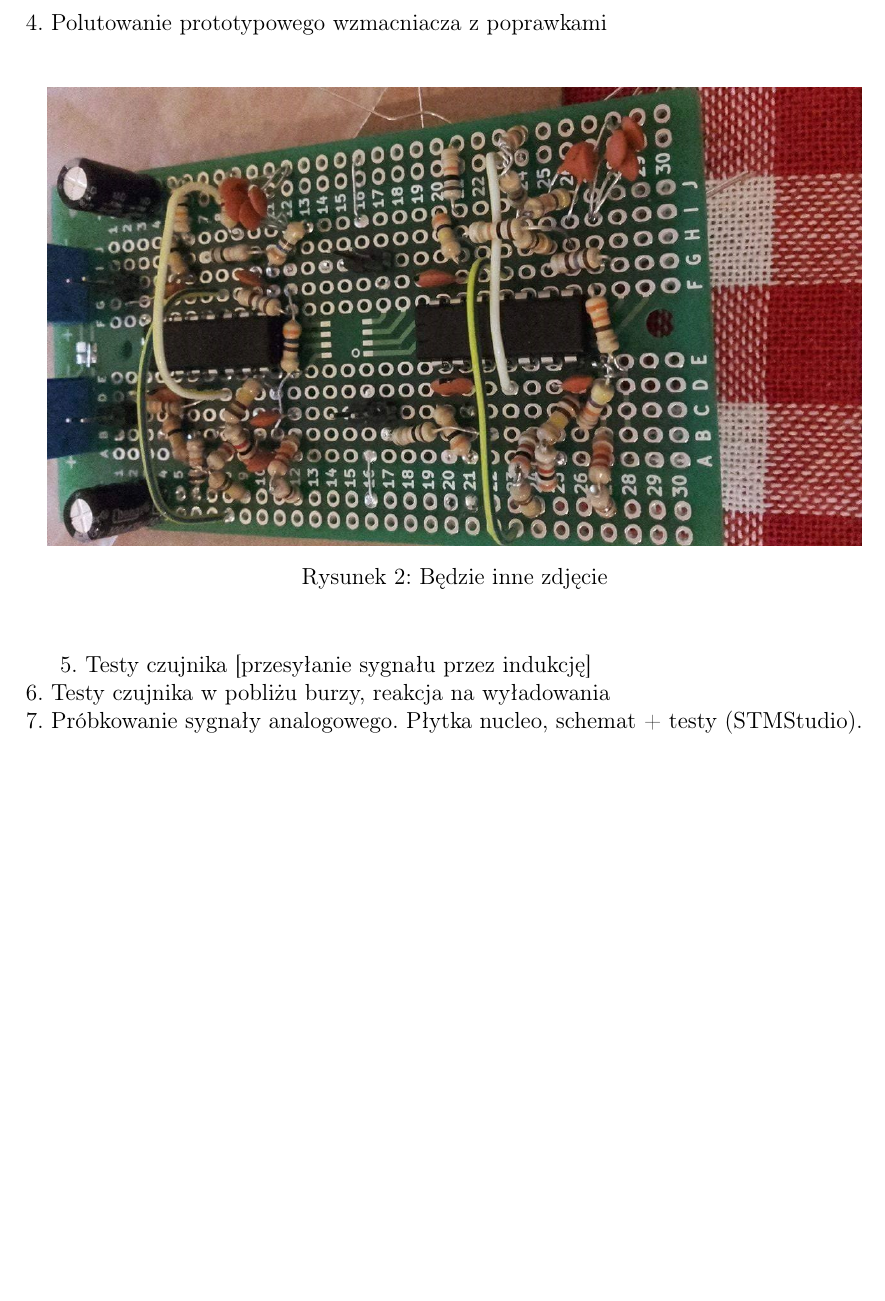
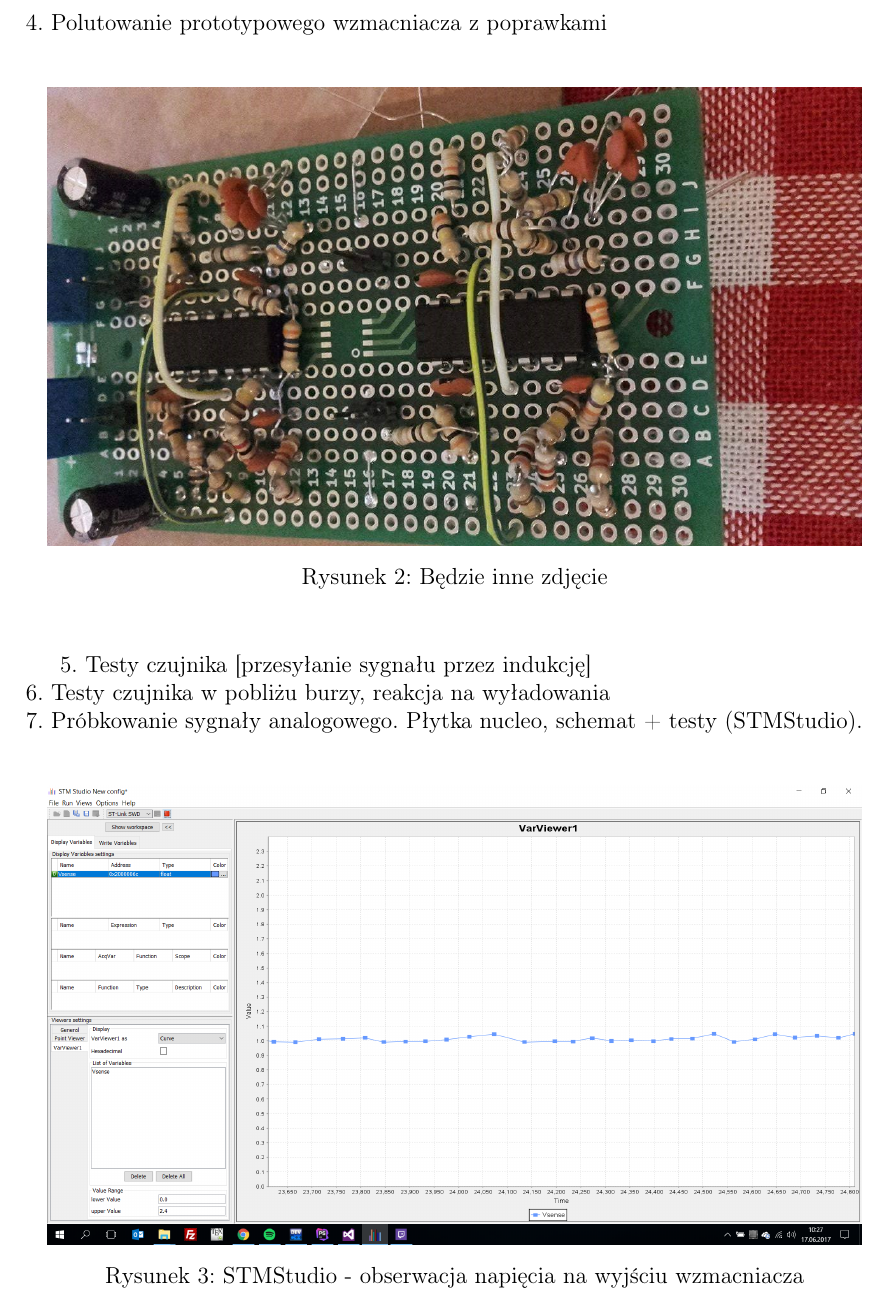
Before and after one commit to byQ96/LDS, a LaTeX document (sprawozdanie/spr.tex): part of page 3 of 3 before the commit and part of page 3 of 4 after it, cut so that both start at the same text, the shorter picture padded with empty space. Compiled offline with pdfLaTeX.

Commit message:
sprawko v2

```diff
--- a/sprawozdanie/spr.tex
+++ b/sprawozdanie/spr.tex
@@ -56,7 +56,12 @@ Celem projektu jest konstrukcja niskobudżetowego uniwersalnego odbiornika fal k
 5. Testy czujnika [przesyłanie sygnału przez indukcję]\\
 6. Testy czujnika w pobliżu burzy, reakcja na wyładowania\\
 7. Próbkowanie sygnały analogowego. Płytka nucleo, schemat + testy (STMStudio).\\
-
+\begin{figure}[H]
+\begin{center}
+\includegraphics[width=0.95\textwidth]{figures/stmstudio.png}
+\caption{STMStudio - obserwacja napięcia na wyjściu wzmacniacza}
+\end{center}
+\end{figure}
 
 \section{Kontynuacja projektu?}
 Co zamierzamy zrobić w najbliższym czasie.
```
Also changed, not shown: sprawozdanie/figures/stmstudio.png (added), sprawozdanie/spr.pdf, 4 other files.
